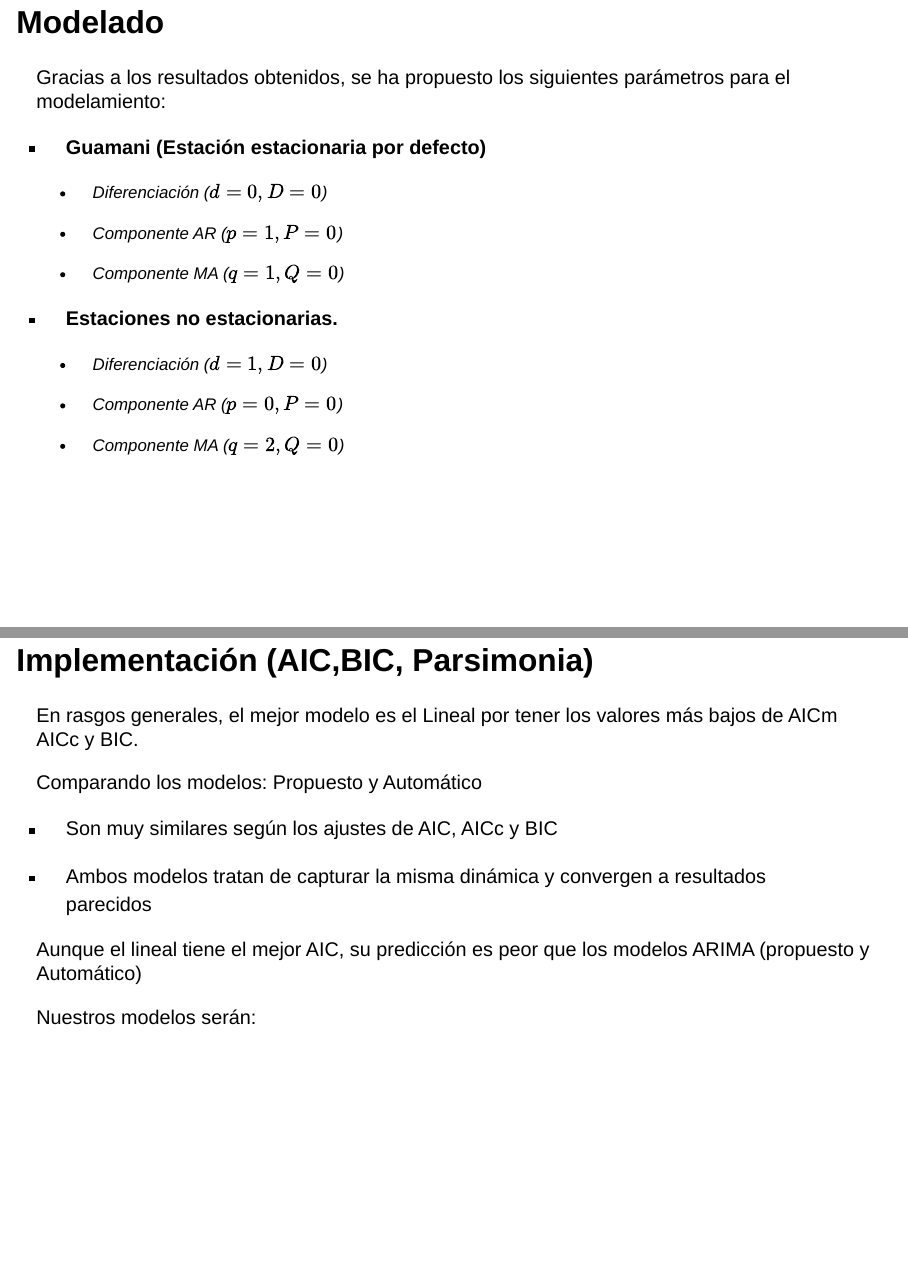
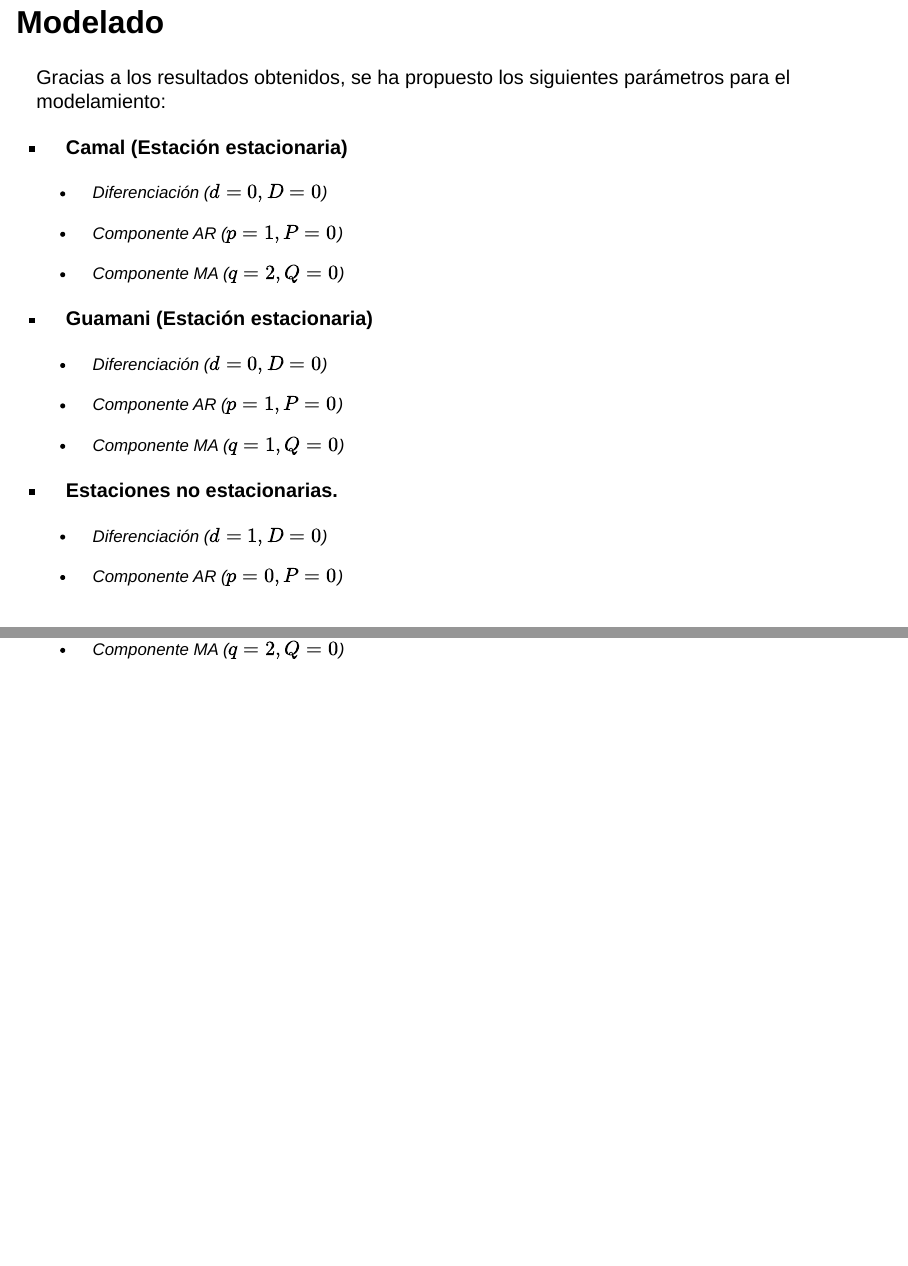
Before and after one commit to kevin007epn/PROYECTO_ST, a Quarto document (Presentación.qmd): pages 11 and 12 of 22 before the commit and pages 11 and 12 of 23 after it, joined at a grey line. Rendered offline with R 4.5, knitr and Pandoc in place of Quarto, with nearby package versions; the code chunks are not run, so their results and figures are left out; drawn as Slidy slides in place of the format the file asks for.

Commit message:
Texto camal agregado

```diff
--- a/Presentación.qmd
+++ b/Presentación.qmd
@@ -280,7 +280,17 @@ so2_ts |>
 
 Gracias a los resultados obtenidos, se ha propuesto los siguientes parámetros para el modelamiento:
 
--   **Guamani (Estación estacionaria por defecto)**
+-   **Camal (Estación estacionaria)**
+
+    -   Diferenciación ($d=0, D=0$)
+
+    -   Componente AR ($p=1, P=0$)
+
+    -   Componente MA ($q=2, Q=0$)
+
+<!-- -->
+
+-   **Guamani (Estación estacionaria)**
 
     -   Diferenciación ($d=0, D=0$)
 
```
